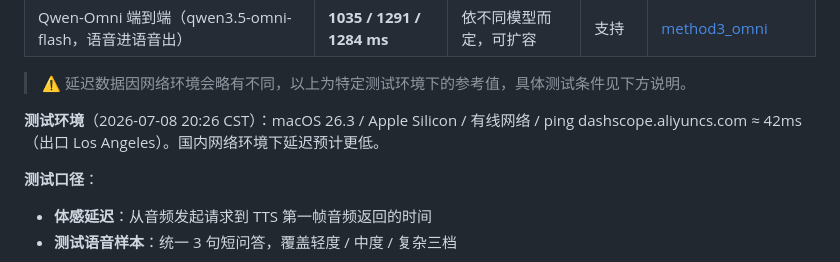
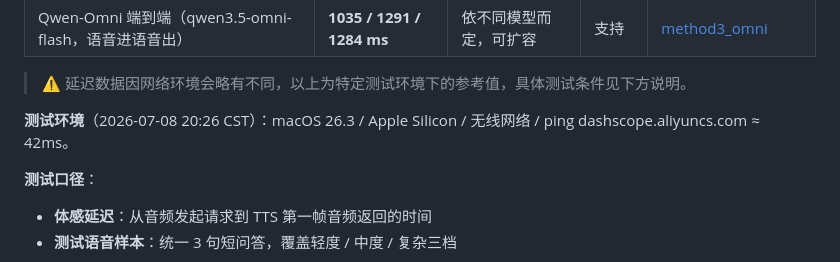
Before and after one commit to smile-xuc/aihw-starter, a Markdown page: solutions/by-solution/README.md, the part around the change. Drawn GitHub-style.

Commit message:
docs(by-solution): 修正测试环境描述为无线网络

```diff
--- a/solutions/by-solution/README.md
+++ b/solutions/by-solution/README.md
@@ -30,7 +30,7 @@
 
 > ⚠️ 延迟数据因网络环境会略有不同，以上为特定测试环境下的参考值，具体测试条件见下方说明。
 
-**测试环境**（2026-07-08 20:26 CST）：macOS 26.3 / Apple Silicon / 有线网络 / ping dashscope.aliyuncs.com ≈ 42ms（出口 Los Angeles）。国内网络环境下延迟预计更低。
+**测试环境**（2026-07-08 20:26 CST）：macOS 26.3 / Apple Silicon / 无线网络 / ping dashscope.aliyuncs.com ≈ 42ms。
 
 **测试口径**：
 
```
